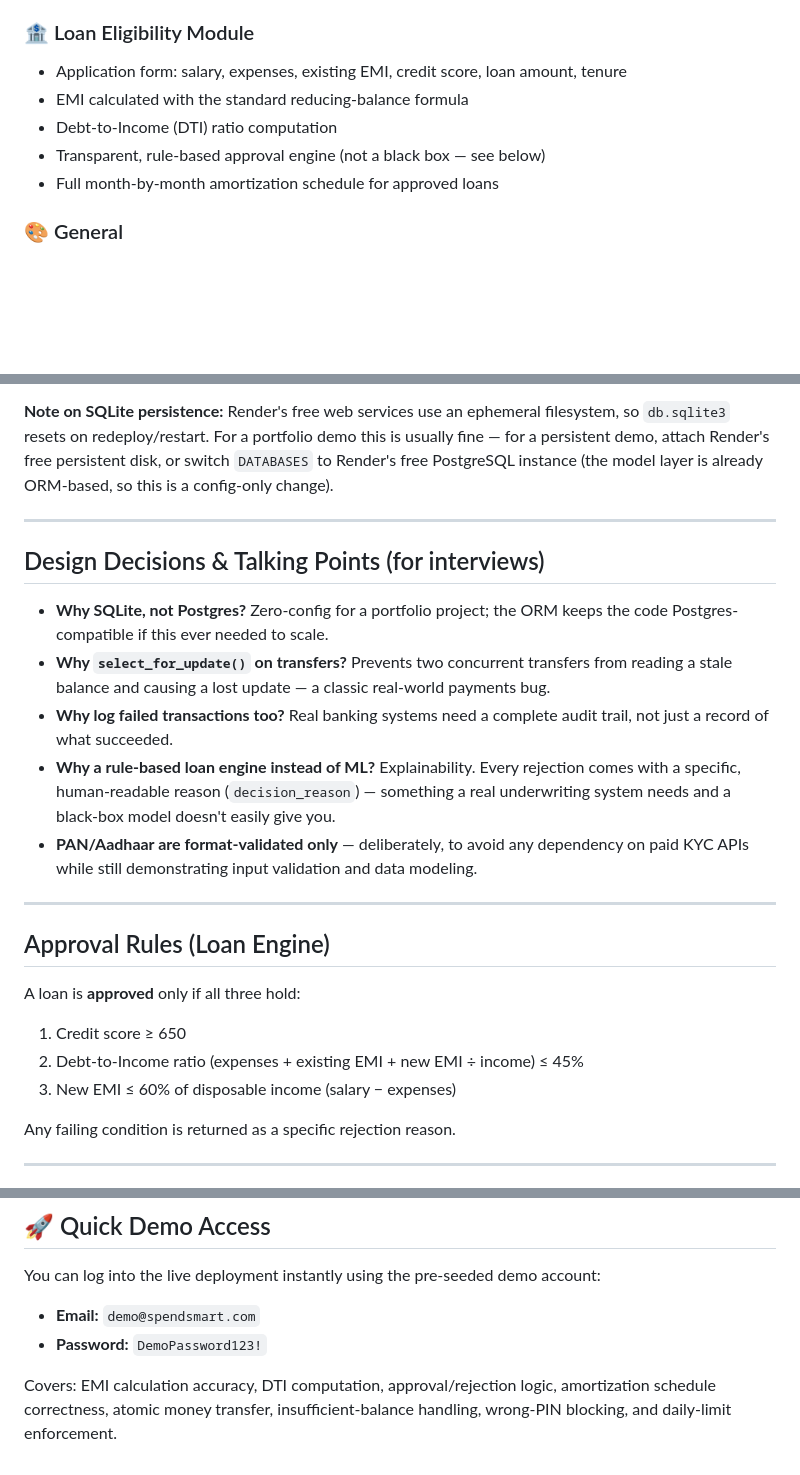
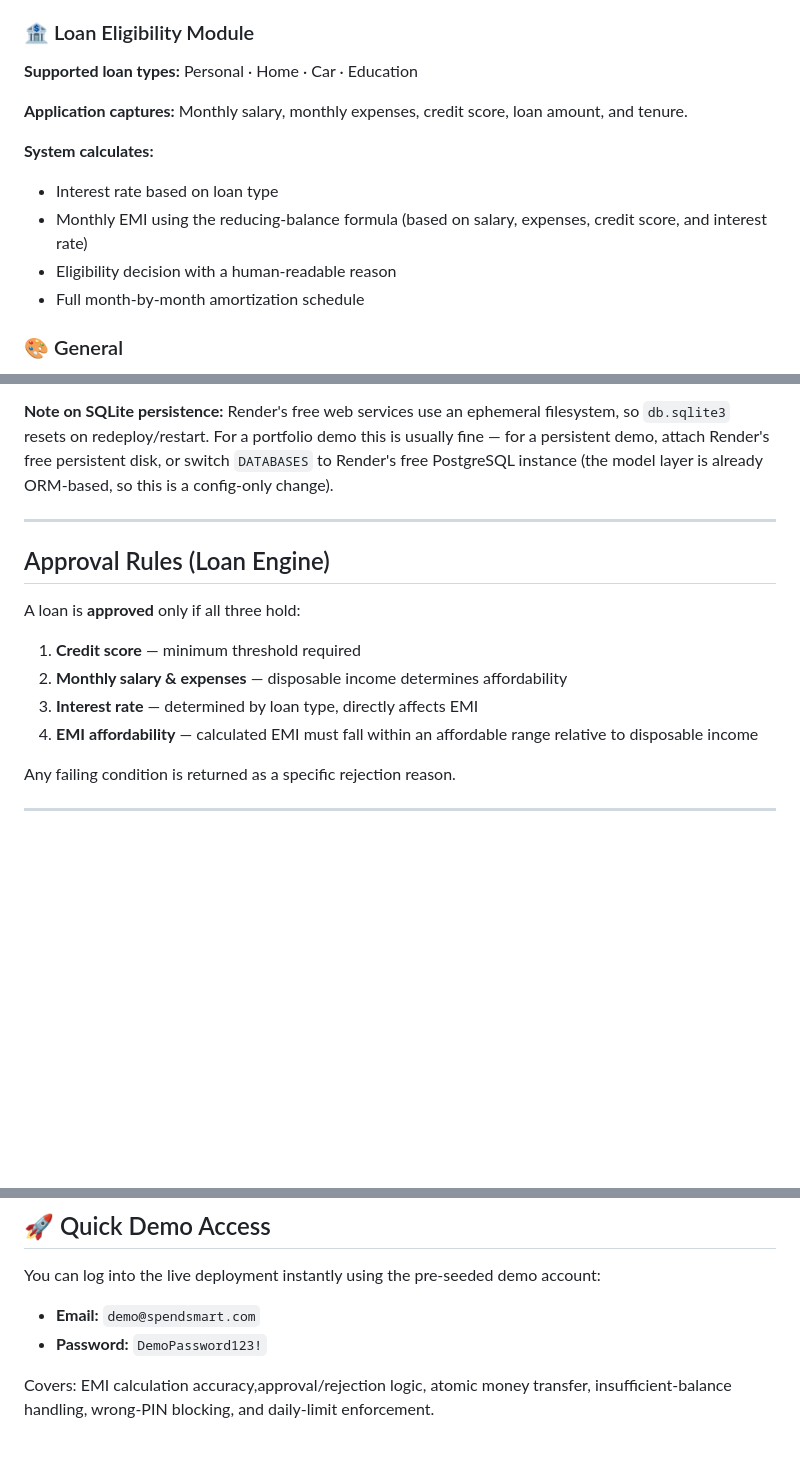
Before and after one commit to SamarthaWaoo/banking_portal, a Markdown page: README.md, 3 parts joined by grey strips. Rendered like a GitHub page; blank space fills up the shorter version.

```diff
--- a/README.md
+++ b/README.md
@@ -58,12 +58,15 @@ Hosting Platform: Render (Free Tier)
 - Downloadable PDF account statement (via `reportlab`)
 
 ### 🏦 Loan Eligibility Module
-- Application form: salary, expenses, existing EMI, credit score, loan amount, tenure
-- EMI calculated with the standard reducing-balance formula
-- Debt-to-Income (DTI) ratio computation
-- Transparent, rule-based approval engine (not a black box — see below)
-- Full month-by-month amortization schedule for approved loans
+**Supported loan types:** Personal · Home · Car · Education
 
+**Application captures:** Monthly salary, monthly expenses, credit score, loan amount, and tenure.
+
+**System calculates:**
+- Interest rate based on loan type
+- Monthly EMI using the reducing-balance formula (based on salary, expenses, credit score, and interest rate)
+- Eligibility decision with a human-readable reason
+- Full month-by-month amortization schedule
 ### 🎨 General
 - Bank-themed responsive UI (navy + gold palette) built with Bootstrap 5
 - Custom user model with simulated KYC fields
@@ -122,22 +125,13 @@ Visit `http://127.0.0.1:8000/`.
 
 ---
 
-## Design Decisions & Talking Points (for interviews)
-
-- **Why SQLite, not Postgres?** Zero-config for a portfolio project; the ORM keeps the code Postgres-compatible if this ever needed to scale.
-- **Why `select_for_update()` on transfers?** Prevents two concurrent transfers from reading a stale balance and causing a lost update — a classic real-world payments bug.
-- **Why log failed transactions too?** Real banking systems need a complete audit trail, not just a record of what succeeded.
-- **Why a rule-based loan engine instead of ML?** Explainability. Every rejection comes with a specific, human-readable reason (`decision_reason`) — something a real underwriting system needs and a black-box model doesn't easily give you.
-- **PAN/Aadhaar are format-validated only** — deliberately, to avoid any dependency on paid KYC APIs while still demonstrating input validation and data modeling.
-
----
-
 ## Approval Rules (Loan Engine)
 
 A loan is **approved** only if all three hold:
-1. Credit score ≥ 650
-2. Debt-to-Income ratio (expenses + existing EMI + new EMI ÷ income) ≤ 45%
-3. New EMI ≤ 60% of disposable income (salary − expenses)
+1. **Credit score** — minimum threshold required
+2. **Monthly salary & expenses** — disposable income determines affordability
+3. **Interest rate** — determined by loan type, directly affects EMI
+4. **EMI affordability** — calculated EMI must fall within an affordable range relative to disposable income
 
 Any failing condition is returned as a specific rejection reason.
 
@@ -181,4 +175,4 @@ You can log into the live deployment instantly using the pre-seeded demo account
 * **Email:** `demo@spendsmart.com`
 * **Password:** `DemoPassword123!`
 
-Covers: EMI calculation accuracy, DTI computation, approval/rejection logic, amortization schedule correctness, atomic money transfer, insufficient-balance handling, wrong-PIN blocking, and daily-limit enforcement.
+Covers: EMI calculation accuracy,approval/rejection logic, atomic money transfer, insufficient-balance handling, wrong-PIN blocking, and daily-limit enforcement.
```
